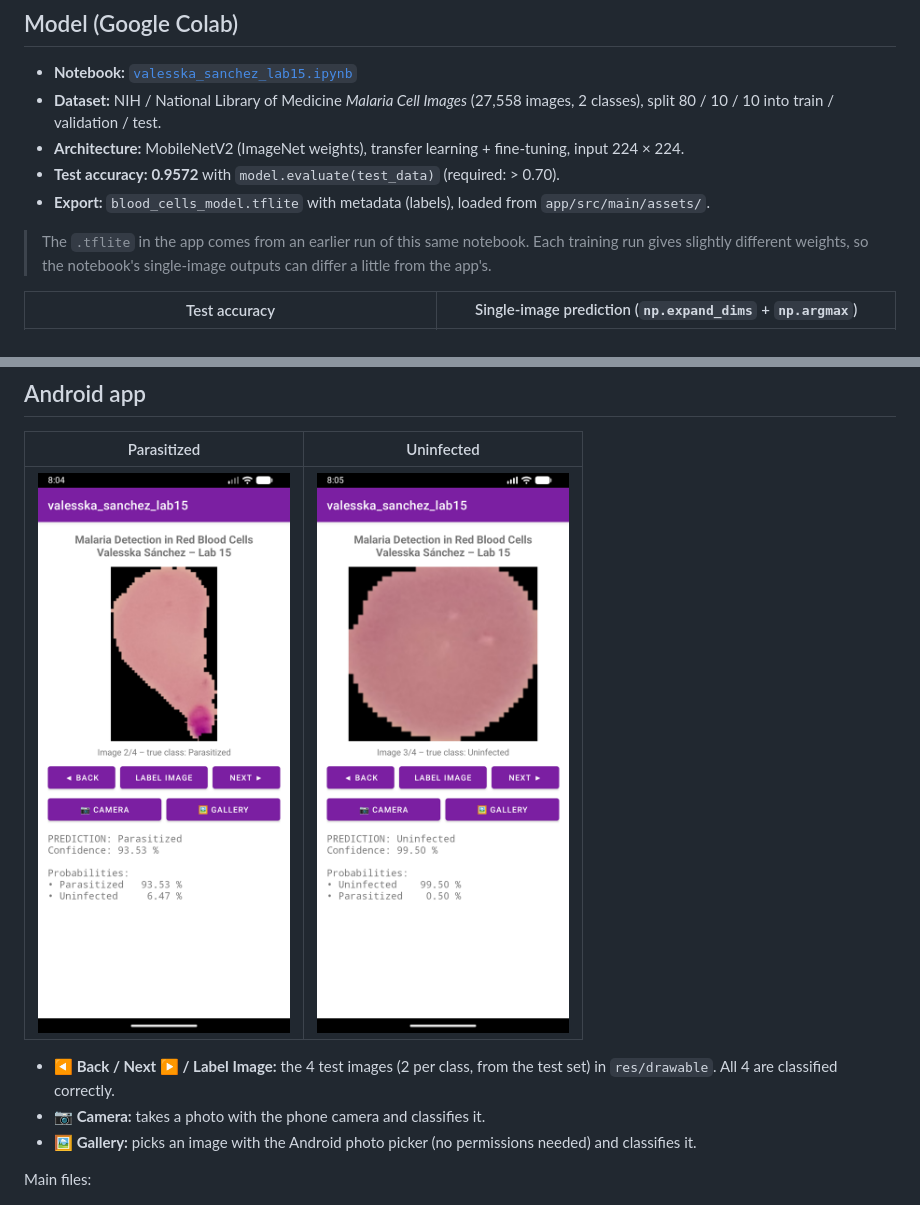
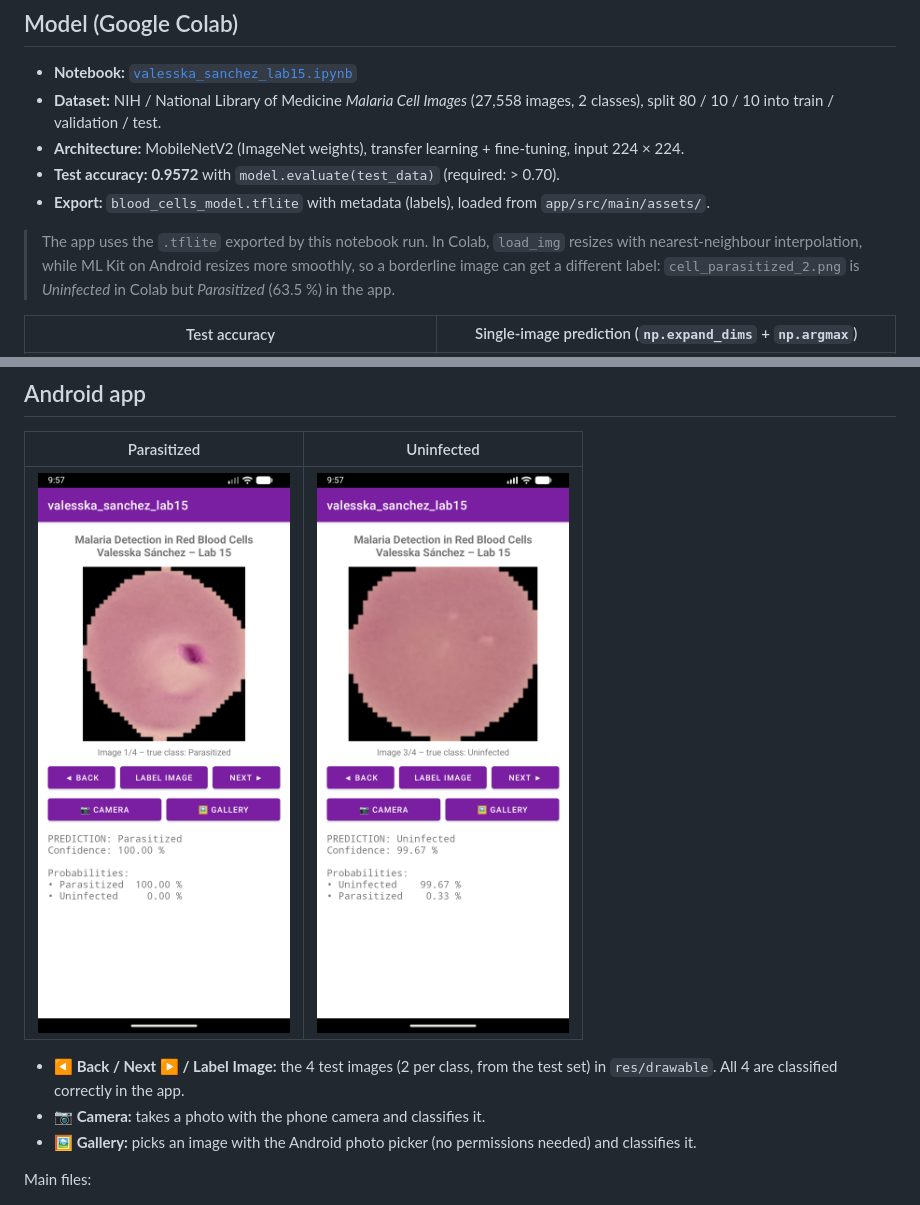
Before and after one commit to valesnchz/valesska_sanchez_lab15, a Markdown page: README.md, 2 parts joined by grey strips. GitHub-like rendering; pictures changed too: docs/emulator_parasitized.png, docs/emulator_uninfected.png.

Commit message:
Use the model from the latest Colab run, refresh screenshots
Co-Authored-By: Claude Opus 5.5 <noreply@anthropic.com>

```diff
--- a/README.md
+++ b/README.md
@@ -12,7 +12,7 @@ Workshop: *Mobile application for the recognition of medical images* (Lab 15)
 - **Test accuracy:** **0.9572** with `model.evaluate(test_data)` (required: > 0.70).
 - **Export:** `blood_cells_model.tflite` with metadata (labels), loaded from `app/src/main/assets/`.
 
-> The `.tflite` in the app comes from an earlier run of this same notebook. Each training run gives slightly different weights, so the notebook's single-image outputs can differ a little from the app's.
+> The app uses the `.tflite` exported by this notebook run. In Colab, `load_img` resizes with nearest-neighbour interpolation, while ML Kit on Android resizes more smoothly, so a borderline image can get a different label: `cell_parasitized_2.png` is *Uninfected* in Colab but *Parasitized* (63.5 %) in the app.
 
 | Test accuracy | Single-image prediction (`np.expand_dims` + `np.argmax`) |
 |---|---|
@@ -24,7 +24,7 @@ Workshop: *Mobile application for the recognition of medical images* (Lab 15)
 |---|---|
 | ![Emulator, parasitized](docs/emulator_parasitized.png) | ![Emulator, uninfected](docs/emulator_uninfected.png) |
 
-- **◀ Back / Next ▶ / Label Image:** the 4 test images (2 per class, from the test set) in `res/drawable`. All 4 are classified correctly.
+- **◀ Back / Next ▶ / Label Image:** the 4 test images (2 per class, from the test set) in `res/drawable`. All 4 are classified correctly in the app.
 - **📷 Camera:** takes a photo with the phone camera and classifies it.
 - **🖼 Gallery:** picks an image with the Android photo picker (no permissions needed) and classifies it.
 
```
Also changed, not shown: 1 other file.
